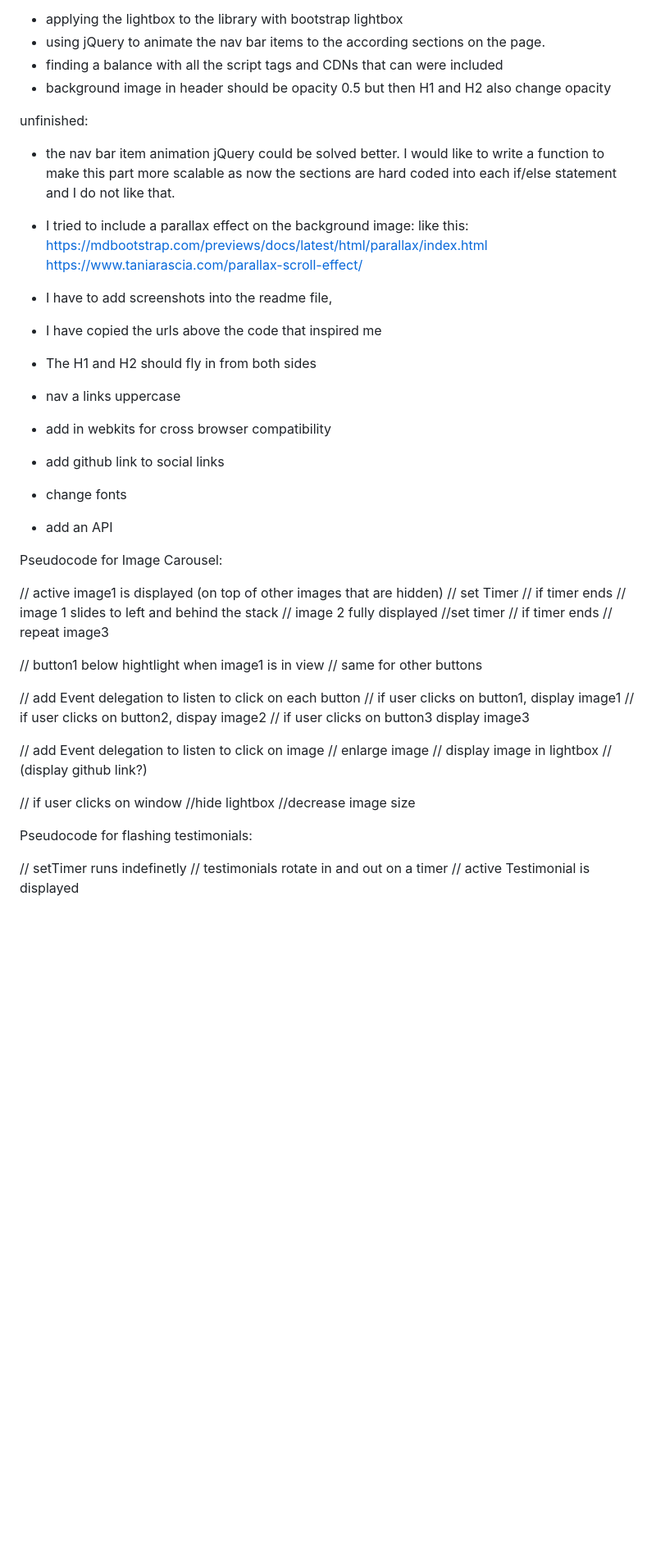
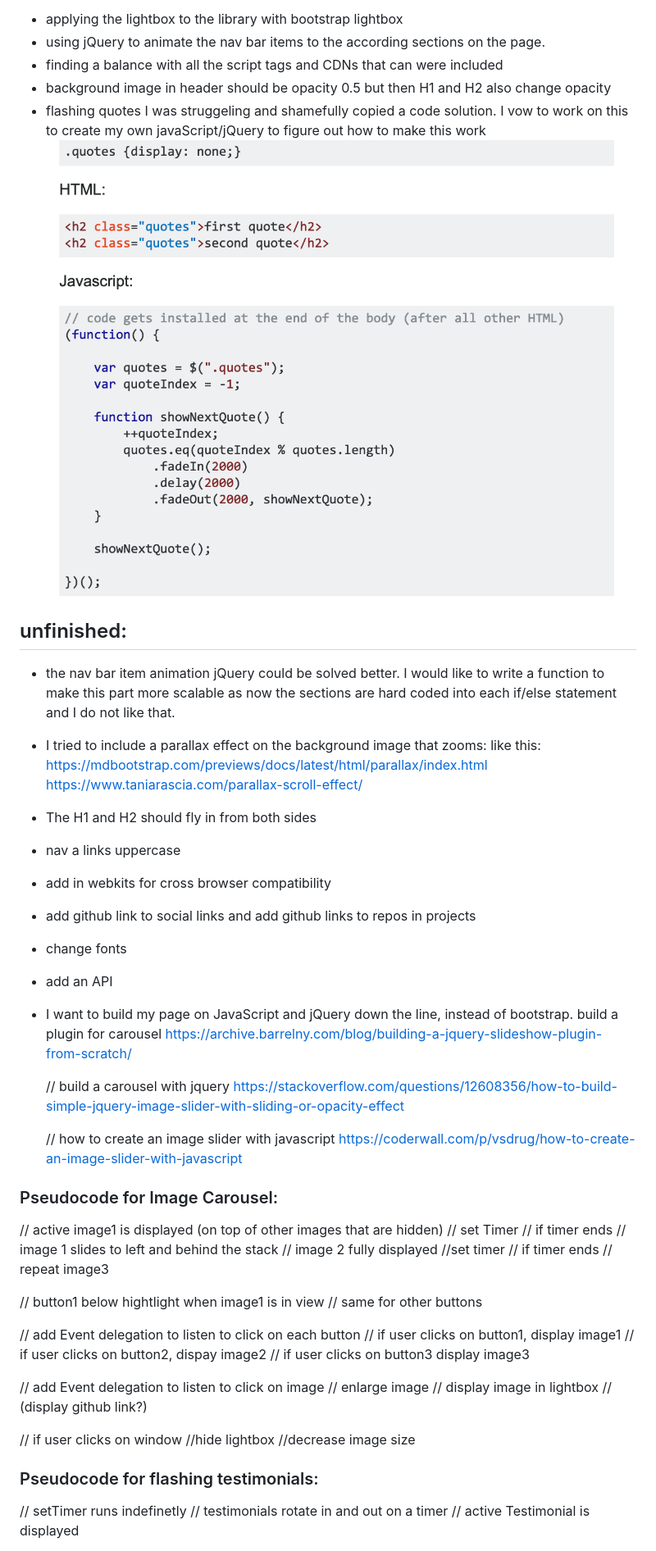
Before and after one commit to ch264/ch264.github.io, a Markdown page: readme.md, the part around the change printed below. Shown: that part at 82% size. Rendered like a GitHub page; pictures changed too: images/flashingQuotes.png (added); blank space fills up the shorter version.

```diff
--- a/readme.md
+++ b/readme.md
@@ -28,25 +21,32 @@ challenges:
 - using jQuery to animate the nav bar items to the according sections on the page.
 - finding a balance with all the script tags and CDNs that can were included
 - background image in header should be opacity 0.5 but then H1 and H2 also change opacity
+- flashing quotes I was struggeling and shamefully copied a code solution. I vow to work on this to create my own javaScript/jQuery to figure out how to make this work
+  ![alt text](images/flashingQuotes.png)
 
-
-unfinished:
+## unfinished:
 - the nav bar item animation jQuery could be solved better. I would like to write a function to make this part more scalable as now the sections are hard coded into each
-if/else statement and I do not like that.
- - I tried to include a parallax effect on the background image: like this: https://mdbootstrap.com/previews/docs/latest/html/parallax/index.html
- https://www.taniarascia.com/parallax-scroll-effect/
-
-- I have to add screenshots into the readme file,
-- I have copied the urls above the code that inspired me
+  if/else statement and I do not like that.
+ - I tried to include a parallax effect on the background image that zooms: like this: https://mdbootstrap.com/previews/docs/latest/html/parallax/index.html
+    https://www.taniarascia.com/parallax-scroll-effect/
 - The H1 and H2 should fly in from both sides
 - nav a links uppercase
 - add in webkits for cross browser compatibility
-- add github link to social links
+- add github link to social links and add github links to repos in projects
 - change fonts
 - add an API
 
+- I want to build my page on JavaScript and jQuery down the line, instead of bootstrap.
+    build a plugin for carousel
+    https://archive.barrelny.com/blog/building-a-jquery-slideshow-plugin-from-scratch/
 
-Pseudocode for Image Carousel:
+    // build a carousel with jquery
+    https://stackoverflow.com/questions/12608356/how-to-build-simple-jquery-image-slider-with-sliding-or-opacity-effect
+
+    // how to create an image slider with javascript
+    https://coderwall.com/p/vsdrug/how-to-create-an-image-slider-with-javascript
+
+### Pseudocode for Image Carousel:
 
 
 // active image1 is displayed (on top of other images that are hidden)
@@ -76,7 +76,7 @@ Pseudocode for Image Carousel:
   //decrease image size
 
 
-Pseudocode for flashing testimonials:
+### Pseudocode for flashing testimonials:
 
 // setTimer runs indefinetly
 // testimonials rotate in and out on a timer
```
Also changed, not shown: other parts of readme.md (+7 -14 lines), images/underlineNav.png (added), images/wireframe.jpeg (added).
